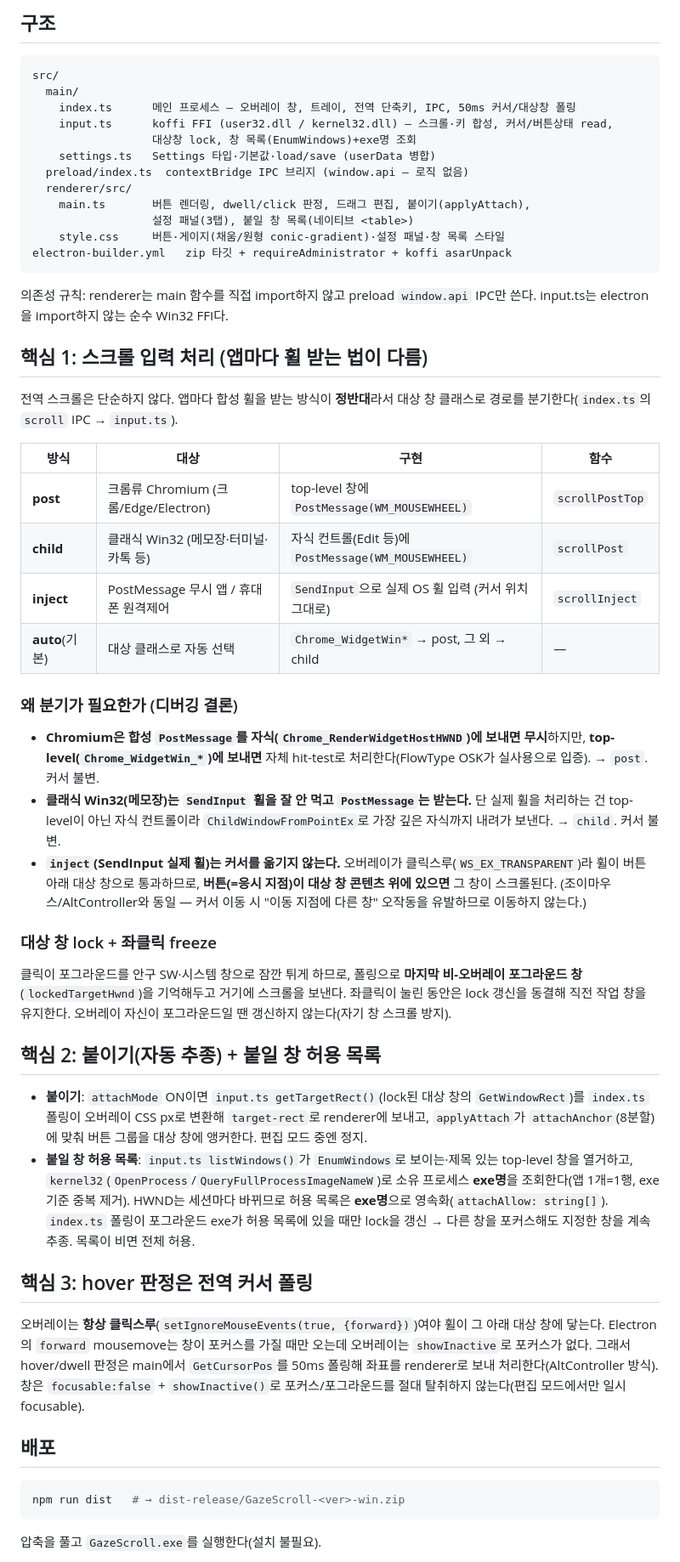
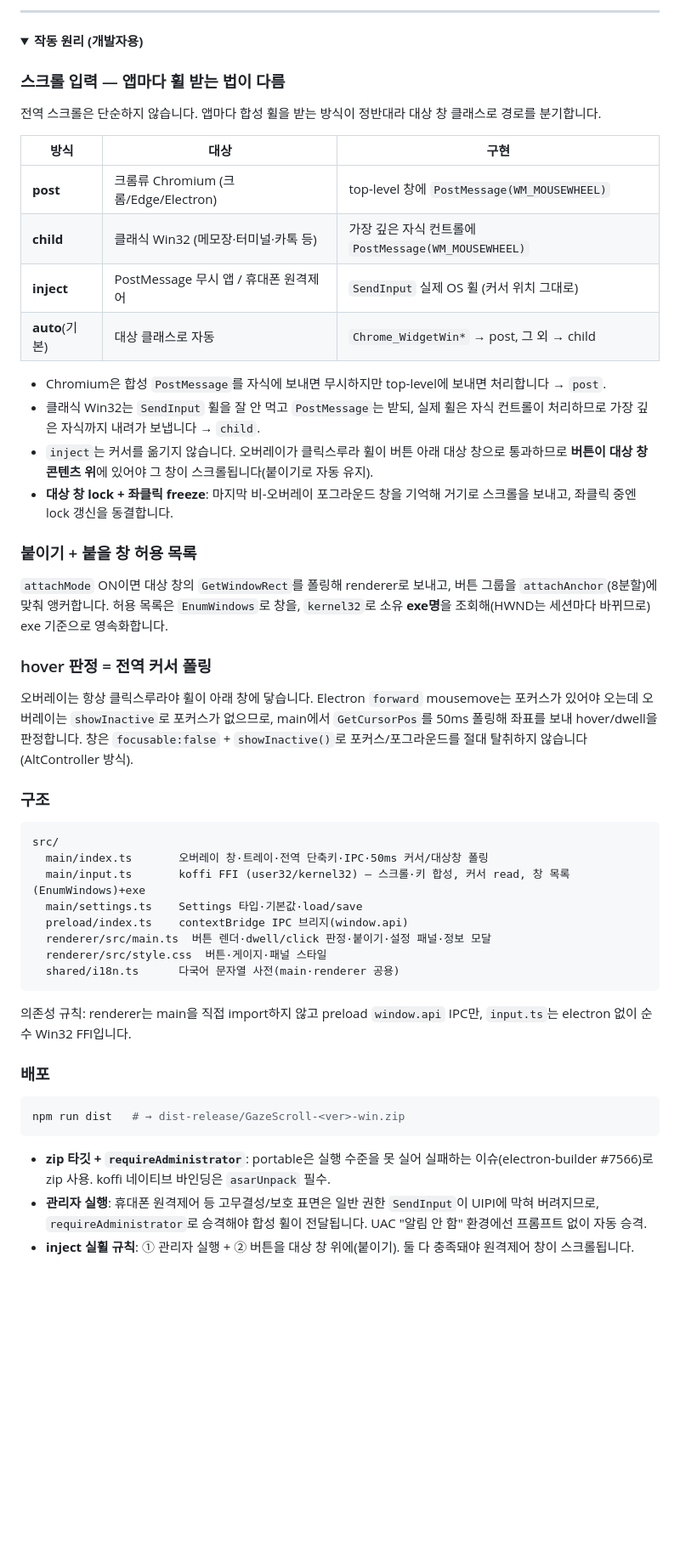
Before and after one commit to ai-blink/GazeScroll, a Markdown page: README.md, the part around one of its changes. Shown at 85% size. Drawn GitHub-style; folded sections open; blank space fills up the shorter version.

````diff
--- a/README.md
+++ b/README.md
@@ -45,58 +73,55 @@ npm run rebuild  # koffi 네이티브 모듈 재빌드 (Electron ABI 불일치
 
-## 구조
+---
+
+<details>
+<summary><b>작동 원리 (개발자용)</b></summary>
+
+### 스크롤 입력 — 앱마다 휠 받는 법이 다름
+
+전역 스크롤은 단순하지 않습니다. 앱마다 합성 휠을 받는 방식이 정반대라 대상 창 클래스로 경로를 분기합니다.
+
+| 방식 | 대상 | 구현 |
+|------|------|------|
+| **post** | 크롬류 Chromium (크롬/Edge/Electron) | top-level 창에 `PostMessage(WM_MOUSEWHEEL)` |
+| **child** | 클래식 Win32 (메모장·터미널·카톡 등) | 가장 깊은 자식 컨트롤에 `PostMessage(WM_MOUSEWHEEL)` |
+| **inject** | PostMessage 무시 앱 / 휴대폰 원격제어 | `SendInput` 실제 OS 휠 (커서 위치 그대로) |
+| **auto**(기본) | 대상 클래스로 자동 | `Chrome_WidgetWin*` → post, 그 외 → child |
+
+- Chromium은 합성 `PostMessage`를 자식에 보내면 무시하지만 top-level에 보내면 처리합니다 → `post`.
+- 클래식 Win32는 `SendInput` 휠을 잘 안 먹고 `PostMessage`는 받되, 실제 휠은 자식 컨트롤이 처리하므로 가장 깊은 자식까지 내려가 보냅니다 → `child`.
+- `inject`는 커서를 옮기지 않습니다. 오버레이가 클릭스루라 휠이 버튼 아래 대상 창으로 통과하므로 **버튼이 대상 창 콘텐츠 위**에 있어야 그 창이 스크롤됩니다(붙이기로 자동 유지).
+- **대상 창 lock + 좌클릭 freeze**: 마지막 비-오버레이 포그라운드 창을 기억해 거기로 스크롤을 보내고, 좌클릭 중엔 lock 갱신을 동결합니다.
+
+### 붙이기 + 붙을 창 허용 목록
+
+`attachMode` ON이면 대상 창의 `GetWindowRect`를 폴링해 renderer로 보내고, 버튼 그룹을 `attachAnchor`(8분할)에 맞춰 앵커합니다. 허용 목록은 `EnumWindows`로 창을, `kernel32`로 소유 **exe명**을 조회해(HWND는 세션마다 바뀌므로) exe 기준으로 영속화합니다.
+
+### hover 판정 = 전역 커서 폴링
+
+오버레이는 항상 클릭스루라야 휠이 아래 창에 닿습니다. Electron `forward` mousemove는 포커스가 있어야 오는데 오버레이는 `showInactive`로 포커스가 없으므로, main에서 `GetCursorPos`를 50ms 폴링해 좌표를 보내 hover/dwell을 판정합니다. 창은 `focusable:false` + `showInactive()`로 포커스/포그라운드를 절대 탈취하지 않습니다(AltController 방식).
+
+### 구조
 
 ```
 src/
-  main/
-    index.ts      메인 프로세스 — 오버레이 창, 트레이, 전역 단축키, IPC, 50ms 커서/대상창 폴링
-    input.ts      koffi FFI (user32.dll / kernel32.dll) — 스크롤·키 합성, 커서/버튼상태 read,
-                  대상창 lock, 창 목록(EnumWindows)+exe명 조회
-    settings.ts   Settings 타입·기본값·load/save (userData 병합)
-  preload/index.ts  contextBridge IPC 브리지 (window.api — 로직 없음)
-  renderer/src/
-    main.ts       버튼 렌더링, dwell/click 판정, 드래그 편집, 붙이기(applyAttach),
-                  설정 패널(3탭), 붙일 창 목록(네이티브 <table>)
-    style.css     버튼·게이지(채움/원형 conic-gradient)·설정 패널·창 목록 스타일
-electron-builder.yml   zip 타깃 + requireAdministrator + koffi asarUnpack
+  main/index.ts       오버레이 창·트레이·전역 단축키·IPC·50ms 커서/대상창 폴링
+  main/input.ts       koffi FFI (user32/kernel32) — 스크롤·키 합성, 커서 read, 창 목록(EnumWindows)+exe
+  main/settings.ts    Settings 타입·기본값·load/save
+  preload/index.ts    contextBridge IPC 브리지(window.api)
+  renderer/src/main.ts  버튼 렌더·dwell/click 판정·붙이기·설정 패널·정보 모달
+  renderer/src/style.css  버튼·게이지·패널 스타일
+  shared/i18n.ts      다국어 문자열 사전(main·renderer 공용)
 ```
 
-의존성 규칙: renderer는 main 함수를 직접 import하지 않고 preload `window.api` IPC만 쓴다. input.ts는 electron을 import하지 않는 순수 Win32 FFI다.
+의존성 규칙: renderer는 main을 직접 import하지 않고 preload `window.api` IPC만, `input.ts`는 electron 없이 순수 Win32 FFI입니다.
 
-## 핵심 1: 스크롤 입력 처리 (앱마다 휠 받는 법이 다름)
-
-전역 스크롤은 단순하지 않다. 앱마다 합성 휠을 받는 방식이 **정반대**라서 대상 창 클래스로 경로를 분기한다(`index.ts`의 `scroll` IPC → `input.ts`).
-
-| 방식 | 대상 | 구현 | 함수 |
-|------|------|------|------|
-| **post** | 크롬류 Chromium (크롬/Edge/Electron) | top-level 창에 `PostMessage(WM_MOUSEWHEEL)` | `scrollPostTop` |
-| **child** | 클래식 Win32 (메모장·터미널·카톡 등) | 자식 컨트롤(Edit 등)에 `PostMessage(WM_MOUSEWHEEL)` | `scrollPost` |
-| **inject** | PostMessage 무시 앱 / 휴대폰 원격제어 | `SendInput`으로 실제 OS 휠 입력 (커서 위치 그대로) | `scrollInject` |
-| **auto**(기본) | 대상 클래스로 자동 선택 | `Chrome_WidgetWin*` → post, 그 외 → child | — |
-
-### 왜 분기가 필요한가 (디버깅 결론)
-
-- **Chromium은 합성 `PostMessage`를 자식(`Chrome_RenderWidgetHostHWND`)에 보내면 무시**하지만, **top-level(`Chrome_WidgetWin_*`)에 보내면** 자체 hit-test로 처리한다(FlowType OSK가 실사용으로 입증). → `post`. 커서 불변.
-- **클래식 Win32(메모장)는 `SendInput` 휠을 잘 안 먹고 `PostMessage`는 받는다.** 단 실제 휠을 처리하는 건 top-level이 아닌 자식 컨트롤이라 `ChildWindowFromPointEx`로 가장 깊은 자식까지 내려가 보낸다. → `child`. 커서 불변.
-- **`inject`(SendInput 실제 휠)는 커서를 옮기지 않는다.** 오버레이가 클릭스루(`WS_EX_TRANSPARENT`)라 휠이 버튼 아래 대상 창으로 통과하므로, **버튼(=응시 지점)이 대상 창 콘텐츠 위에 있으면** 그 창이 스크롤된다. (조이마우스/AltController와 동일 — 커서 이동 시 "이동 지점에 다른 창" 오작동을 유발하므로 이동하지 않는다.)
-
-### 대상 창 lock + 좌클릭 freeze
-
-클릭이 포그라운드를 안구 SW·시스템 창으로 잠깐 튀게 하므로, 폴링으로 **마지막 비-오버레이 포그라운드 창**(`lockedTargetHwnd`)을 기억해두고 거기에 스크롤을 보낸다. 좌클릭이 눌린 동안은 lock 갱신을 동결해 직전 작업 창을 유지한다. 오버레이 자신이 포그라운드일 땐 갱신하지 않는다(자기 창 스크롤 방지).
-
-## 핵심 2: 붙이기(자동 추종) + 붙일 창 허용 목록
-
-- **붙이기**: `attachMode` ON이면 `input.ts getTargetRect()`(lock된 대상 창의 `GetWindowRect`)를 `index.ts` 폴링이 오버레이 CSS px로 변환해 `target-rect`로 renderer에 보내고, `applyAttach`가 `attachAnchor`(8분할)에 맞춰 버튼 그룹을 대상 창에 앵커한다. 편집 모드 중엔 정지.
-- **붙일 창 허용 목록**: `input.ts listWindows()`가 `EnumWindows`로 보이는·제목 있는 top-level 창을 열거하고, `kernel32`(`OpenProcess`/`QueryFullProcessImageNameW`)로 소유 프로세스 **exe명**을 조회한다(앱 1개=1행, exe 기준 중복 제거). HWND는 세션마다 바뀌므로 허용 목록은 **exe명**으로 영속화(`attachAllow: string[]`). `index.ts` 폴링이 포그라운드 exe가 허용 목록에 있을 때만 lock을 갱신 → 다른 창을 포커스해도 지정한 창을 계속 추종. 목록이 비면 전체 허용.
-
-## 핵심 3: hover 판정은 전역 커서 폴링
-
-오버레이는 **항상 클릭스루**(`setIgnoreMouseEvents(true, {forward})`)여야 휠이 그 아래 대상 창에 닿는다. Electron의 `forward` mousemove는 창이 포커스를 가질 때만 오는데 오버레이는 `showInactive`로 포커스가 없다. 그래서 hover/dwell 판정은 main에서 `GetCursorPos`를 50ms 폴링해 좌표를 renderer로 보내 처리한다(AltController 방식). 창은 `focusable:false` + `showInactive()`로 포커스/포그라운드를 절대 탈취하지 않는다(편집 모드에서만 일시 focusable).
-
-## 배포
+### 배포
 
 ```bash
 npm run dist   # → dist-release/GazeScroll-<ver>-win.zip
 ```
 
-압축을 풀고 `GazeScroll.exe`를 실행한다(설치 불필요).
+- **zip 타깃 + `requireAdministrator`**: portable은 실행 수준을 못 실어 실패하는 이슈(electron-builder #7566)로 zip 사용. koffi 네이티브 바인딩은 `asarUnpack` 필수.
+- **관리자 실행**: 휴대폰 원격제어 등 고무결성/보호 표면은 일반 권한 `SendInput`이 UIPI에 막혀 버려지므로, `requireAdministrator`로 승격해야 합성 휠이 전달됩니다. UAC "알림 안 함" 환경에선 프롬프트 없이 자동 승격.
+- **inject 실휠 규칙**: ① 관리자 실행 + ② 버튼을 대상 창 위에(붙이기). 둘 다 충족돼야 원격제어 창이 스크롤됩니다.
 
````
Also changed, not shown: other parts of README.md (+75 -44 lines), assets/README.md (added, +14 -0 lines).
